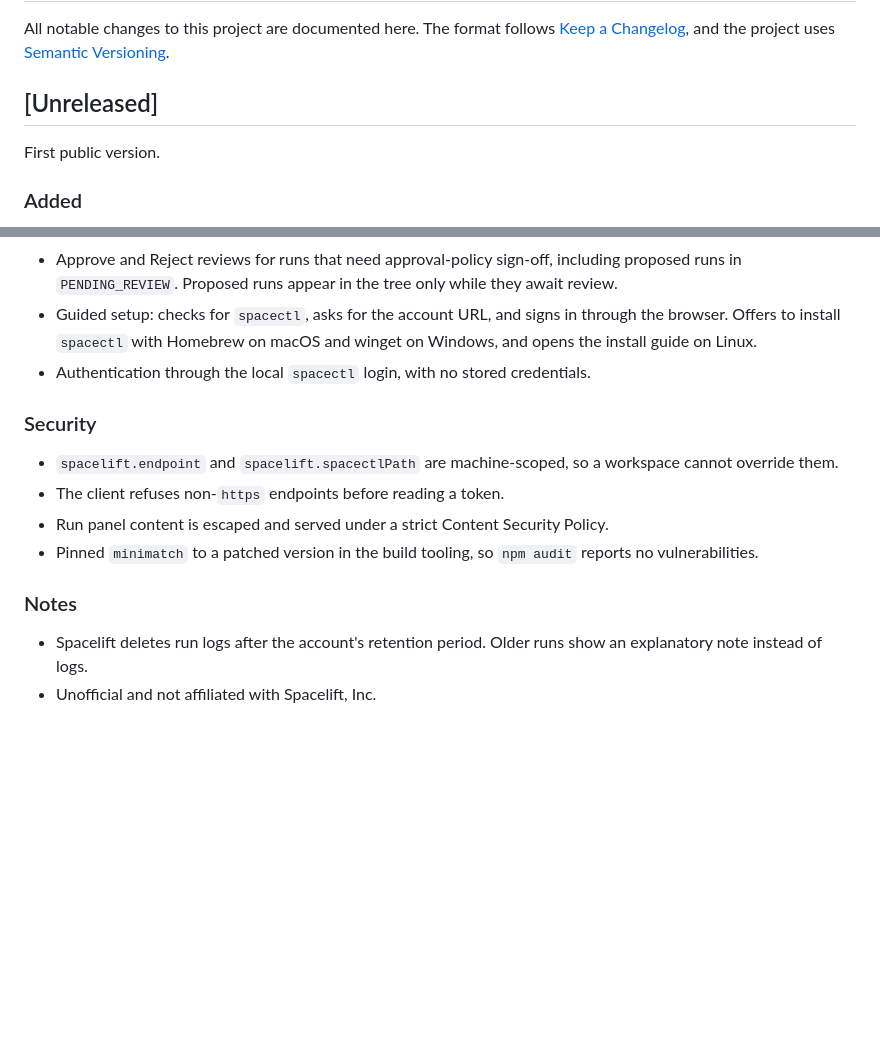
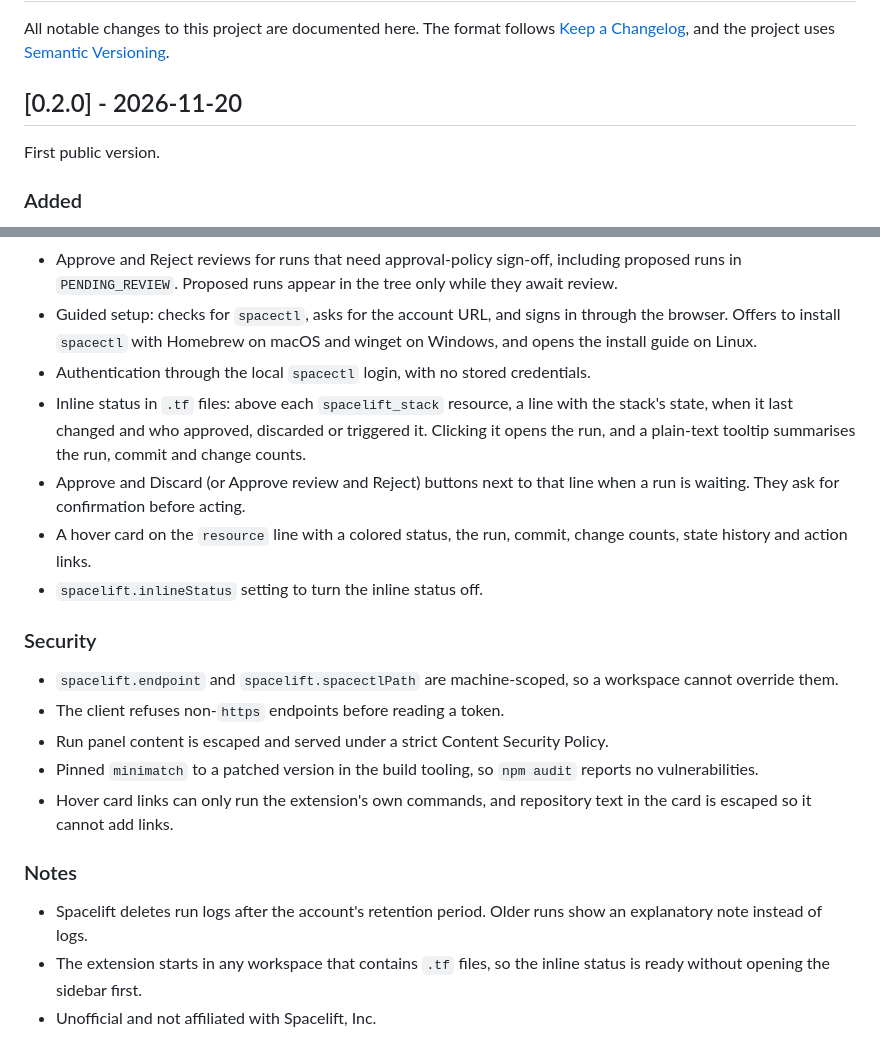
Before and after one commit to lukassolvar/vscode-spacelift-extension, a Markdown page: CHANGELOG.md, 2 parts joined by grey strips. Rendered like a GitHub page; blank space fills up the shorter version.

```diff
--- a/CHANGELOG.md
+++ b/CHANGELOG.md
@@ -2,7 +2,7 @@
 
 All notable changes to this project are documented here. The format follows [Keep a Changelog](https://keepachangelog.com/en/1.1.0/), and the project uses [Semantic Versioning](https://semver.org/).
 
-## [Unreleased]
+## [0.2.0] - 2026-11-20
 
 First public version.
 
@@ -15,6 +15,10 @@ First public version.
 - Approve and Reject reviews for runs that need approval-policy sign-off, including proposed runs in `PENDING_REVIEW`. Proposed runs appear in the tree only while they await review.
 - Guided setup: checks for `spacectl`, asks for the account URL, and signs in through the browser. Offers to install `spacectl` with Homebrew on macOS and winget on Windows, and opens the install guide on Linux.
 - Authentication through the local `spacectl` login, with no stored credentials.
+- Inline status in `.tf` files: above each `spacelift_stack` resource, a line with the stack's state, when it last changed and who approved, discarded or triggered it. Clicking it opens the run, and a plain-text tooltip summarises the run, commit and change counts.
+- Approve and Discard (or Approve review and Reject) buttons next to that line when a run is waiting. They ask for confirmation before acting.
+- A hover card on the `resource` line with a colored status, the run, commit, change counts, state history and action links.
+- `spacelift.inlineStatus` setting to turn the inline status off.
 
 ### Security
 
@@ -22,8 +26,10 @@ First public version.
 - The client refuses non-`https` endpoints before reading a token.
 - Run panel content is escaped and served under a strict Content Security Policy.
 - Pinned `minimatch` to a patched version in the build tooling, so `npm audit` reports no vulnerabilities.
+- Hover card links can only run the extension's own commands, and repository text in the card is escaped so it cannot add links.
 
 ### Notes
 
 - Spacelift deletes run logs after the account's retention period. Older runs show an explanatory note instead of logs.
+- The extension starts in any workspace that contains `.tf` files, so the inline status is ready without opening the sidebar first.
 - Unofficial and not affiliated with Spacelift, Inc.
```
Also changed, not shown: README.md (+10 -2 lines), media/inline-status.png (added), 7 other files.
